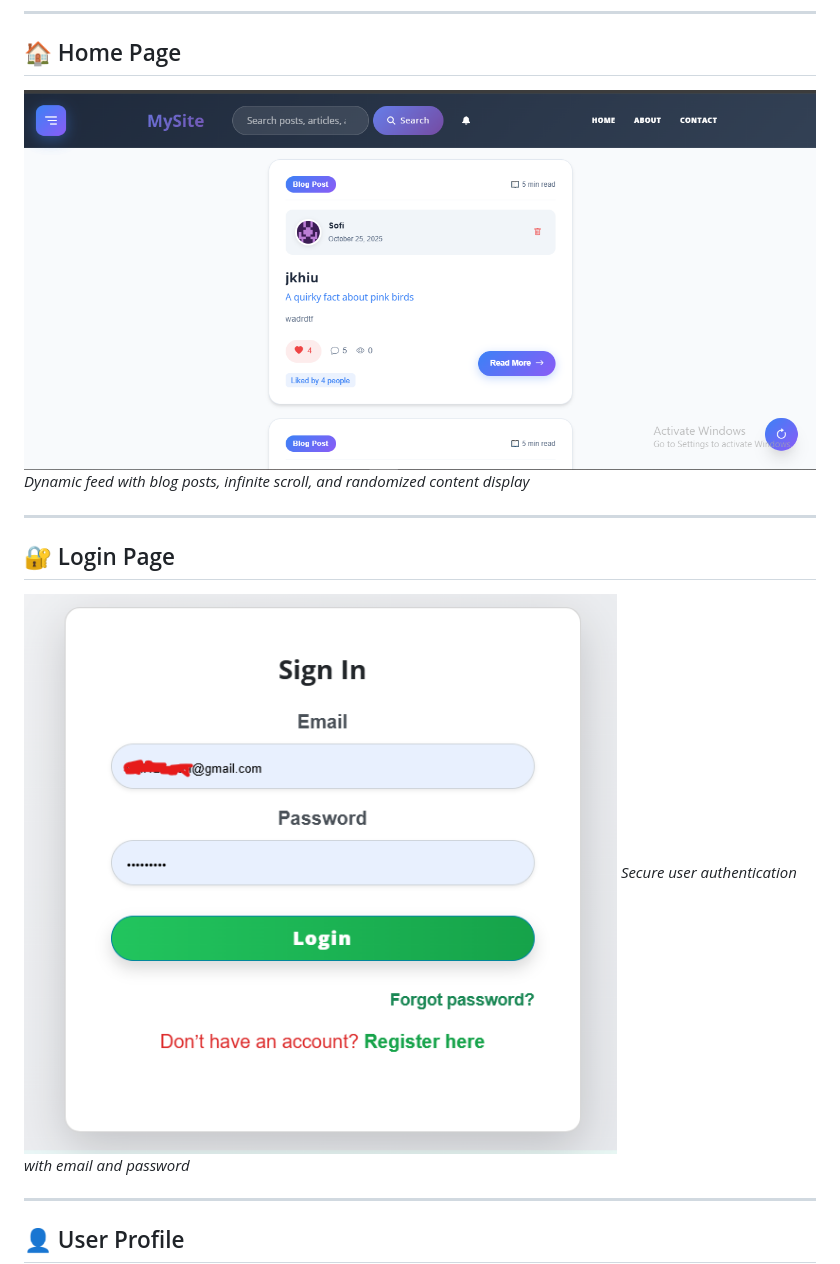
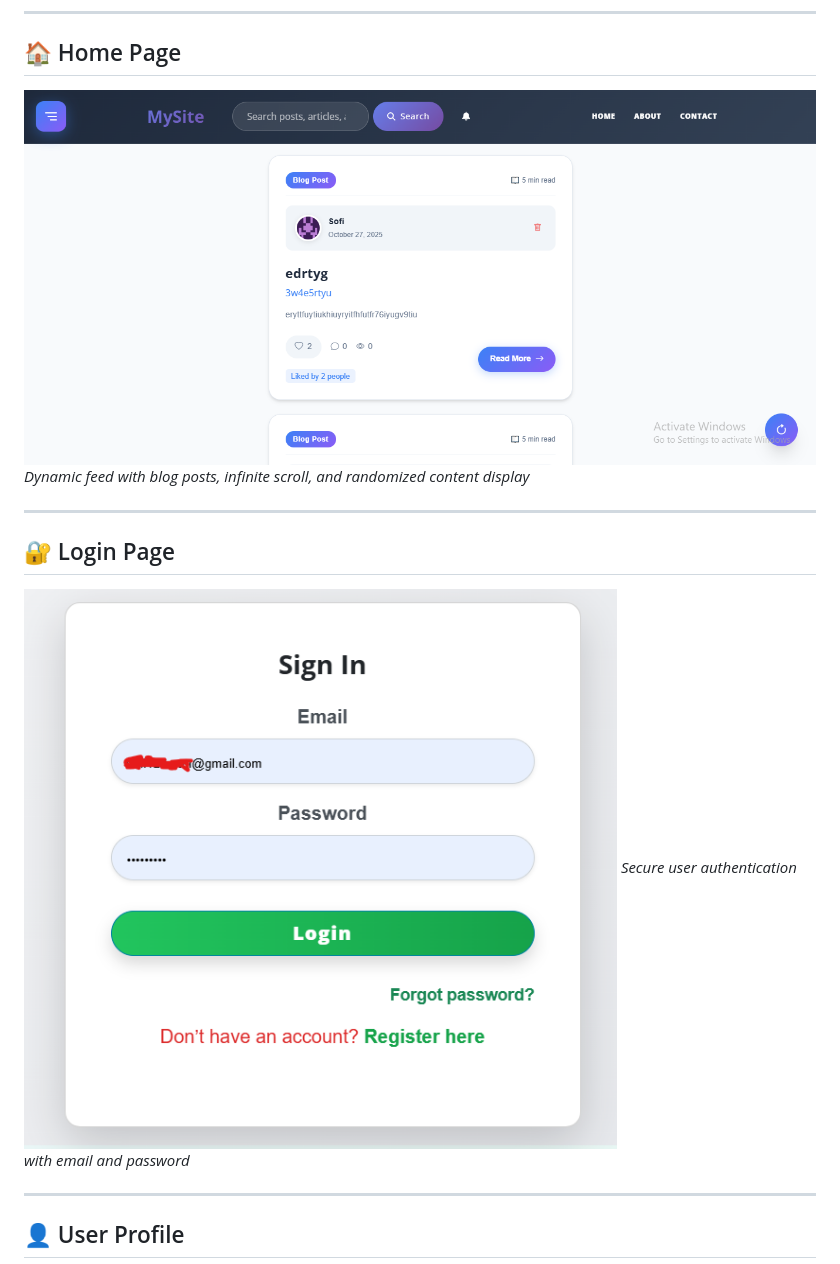
Before and after one commit to Sofi391/flask-social-platform, a Markdown page: screenshots/GALLERY.md, the part around the change. GitHub-like rendering; pictures changed too: screenshots/home-page.png (added), screenshots/login-page.png (added).

```diff
--- a/screenshots/GALLERY.md
+++ b/screenshots/GALLERY.md
@@ -5,13 +5,13 @@ Visual walkthrough of the Flask Social Platform features and user interface.
 ---
 
 ## 🏠 Home Page
-![Home Page](home.png)
+![Home Page](home-page.png)
 *Dynamic feed with blog posts, infinite scroll, and randomized content display*
 
 ---
 
 ## 🔐 Login Page
-![Login Page](./login.png)
+![Login Page](./login-page.png)
 *Secure user authentication with email and password*
 
 ---
```
